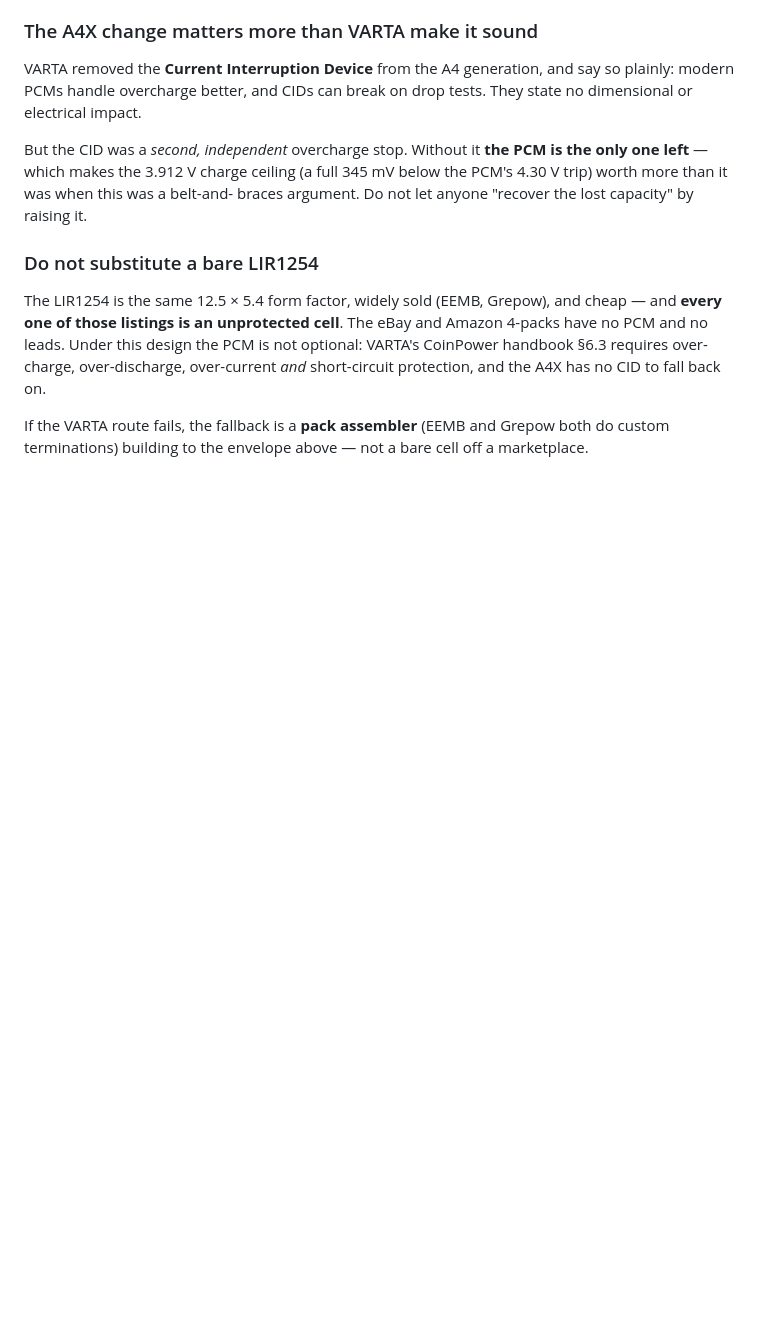
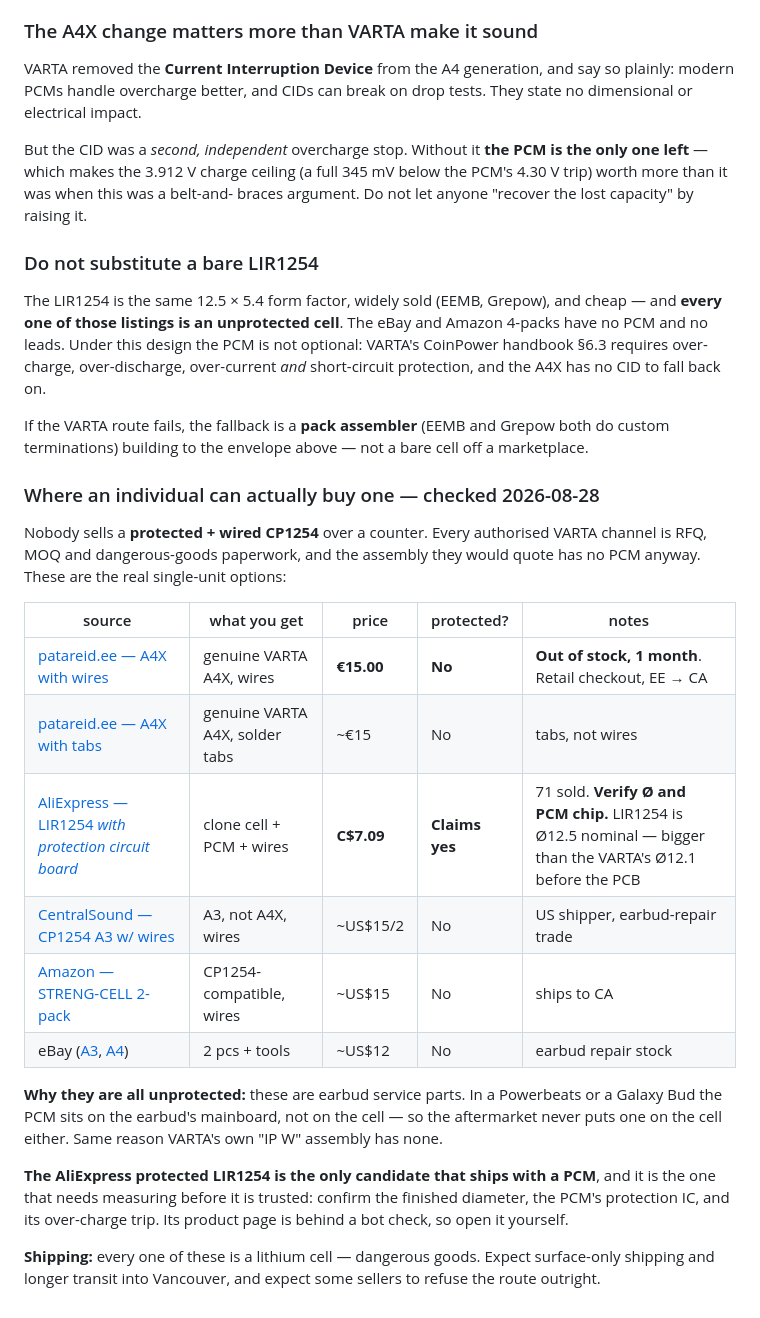
Before and after one commit to Drivera0/touch-id-public, a Markdown page: cad/pcb-v3/BUY-YOURSELF.md, the part around one of its changes. Drawn GitHub-style; blank space fills up the shorter version.

```diff
--- a/cad/pcb-v3/BUY-YOURSELF.md
+++ b/cad/pcb-v3/BUY-YOURSELF.md
@@ -110,3 +137,32 @@ no CID to fall back on.
 If the VARTA route fails, the fallback is a **pack assembler** (EEMB and
 Grepow both do custom terminations) building to the envelope above — not a
 bare cell off a marketplace.
+
+### Where an individual can actually buy one — checked 2026-08-28
+
+Nobody sells a **protected + wired CP1254** over a counter. Every authorised
+VARTA channel is RFQ, MOQ and dangerous-goods paperwork, and the assembly they
+would quote has no PCM anyway. These are the real single-unit options:
+
+| source | what you get | price | protected? | notes |
+|---|---|---|---|---|
+| [patareid.ee — A4X with wires](https://www.patareid.ee/en/products/varta-cp1254-a4x-77mah-li-ion-battery-37v-with-wires/) | genuine VARTA A4X, wires | **€15.00** | **No** | **Out of stock, 1 month**. Retail checkout, EE → CA |
+| [patareid.ee — A4X with tabs](https://www.patareid.ee/en/products/varta-cp1254-a4x-coinpower-li-ion-77mah-battery-37v-with-tabs/) | genuine VARTA A4X, solder tabs | ~€15 | No | tabs, not wires |
+| [AliExpress — LIR1254 *with protection circuit board*](https://www.aliexpress.com/item/1005006538533778.html) | clone cell + PCM + wires | **C$7.09** | **Claims yes** | 71 sold. **Verify Ø and PCM chip.** LIR1254 is Ø12.5 nominal — bigger than the VARTA's Ø12.1 before the PCB |
+| [CentralSound — CP1254 A3 w/ wires](https://centralsound.co/products/varta-cp1254-a3-3-7v-li-ion-rechargeable-battery-new-w-wires) | A3, not A4X, wires | ~US$15/2 | No | US shipper, earbud-repair trade |
+| [Amazon — STRENG-CELL 2-pack](https://www.amazon.com/STRENG-CELL-Replacement-Battery-Wf1000X-Bluetooth/dp/B0975WF9MD) | CP1254-compatible, wires | ~US$15 | No | ships to CA |
+| eBay ([A3](https://www.ebay.com/itm/146278466951), [A4](https://www.ebay.com/itm/145283672753)) | 2 pcs + tools | ~US$12 | No | earbud repair stock |
+
+**Why they are all unprotected:** these are earbud service parts. In a
+Powerbeats or a Galaxy Bud the PCM sits on the earbud's mainboard, not on the
+cell — so the aftermarket never puts one on the cell either. Same reason
+VARTA's own "IP W" assembly has none.
+
+**The AliExpress protected LIR1254 is the only candidate that ships with a
+PCM**, and it is the one that needs measuring before it is trusted: confirm
+the finished diameter, the PCM's protection IC, and its over-charge trip. Its
+product page is behind a bot check, so open it yourself.
+
+**Shipping:** every one of these is a lithium cell — dangerous goods. Expect
+surface-only shipping and longer transit into Vancouver, and expect some
+sellers to refuse the route outright.
```
Also changed, not shown: other parts of cad/pcb-v3/BUY-YOURSELF.md (+57 -30 lines).
